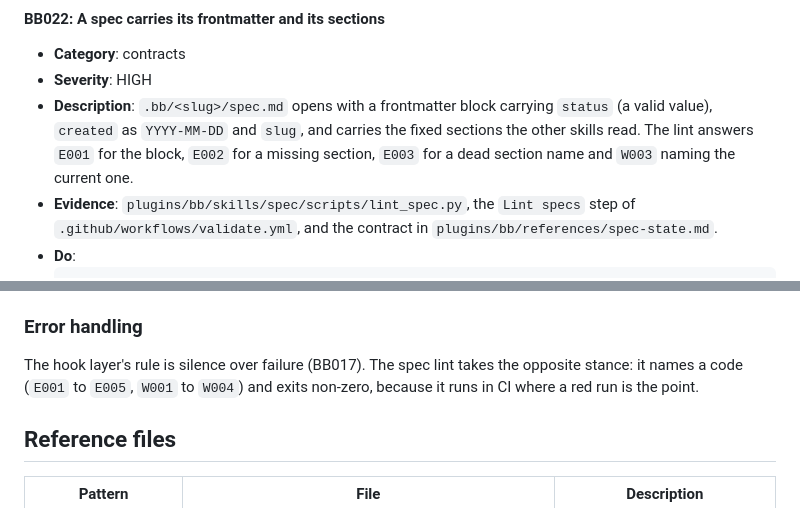
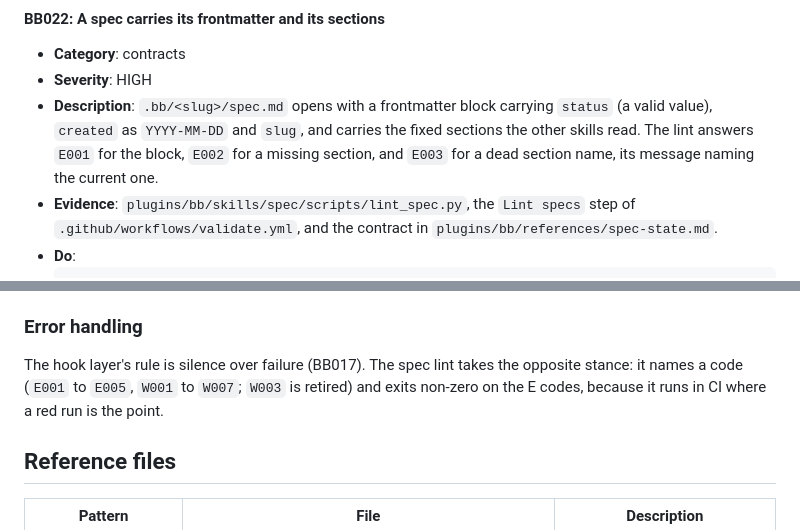
Before and after one commit to inspira-legal/builder-bundle, a Markdown page: CODE_REVIEW_GUIDE.md, 2 parts joined by grey strips. Drawn GitHub-style.

```diff
--- a/CODE_REVIEW_GUIDE.md
+++ b/CODE_REVIEW_GUIDE.md
@@ -208,8 +208,8 @@ CI runs steps 1 to 3 on every pull request touching `plugins/**`, `.bb/**`, `**/
 - **Severity**: HIGH
 - **Description**: `.bb/<slug>/spec.md` opens with a frontmatter block carrying `status` (a valid
   value), `created` as `YYYY-MM-DD` and `slug`, and carries the fixed sections the other skills
-  read. The lint answers `E001` for the block, `E002` for a missing section, `E003` for a dead
-  section name and `W003` naming the current one.
+  read. The lint answers `E001` for the block, `E002` for a missing section, and `E003` for a
+  dead section name, its message naming the current one.
 - **Evidence**: `plugins/bb/skills/spec/scripts/lint_spec.py`, the `Lint specs` step of
   `.github/workflows/validate.yml`, and the contract in `plugins/bb/references/spec-state.md`.
 - **Do**:
@@ -376,8 +376,8 @@ time. `__pycache__/` is ignored by `.gitignore`.
 ### Error handling
 
 The hook layer's rule is silence over failure (BB017). The spec lint takes the opposite stance:
-it names a code (`E001` to `E005`, `W001` to `W004`) and exits non-zero, because it runs in CI
-where a red run is the point.
+it names a code (`E001` to `E005`, `W001` to `W007`; `W003` is retired) and exits non-zero on
+the E codes, because it runs in CI where a red run is the point.
 
 ## Reference files
 
```
Also changed, not shown: .claude/CLAUDE.md (+12 -7 lines), README.md (+5 -5 lines).
